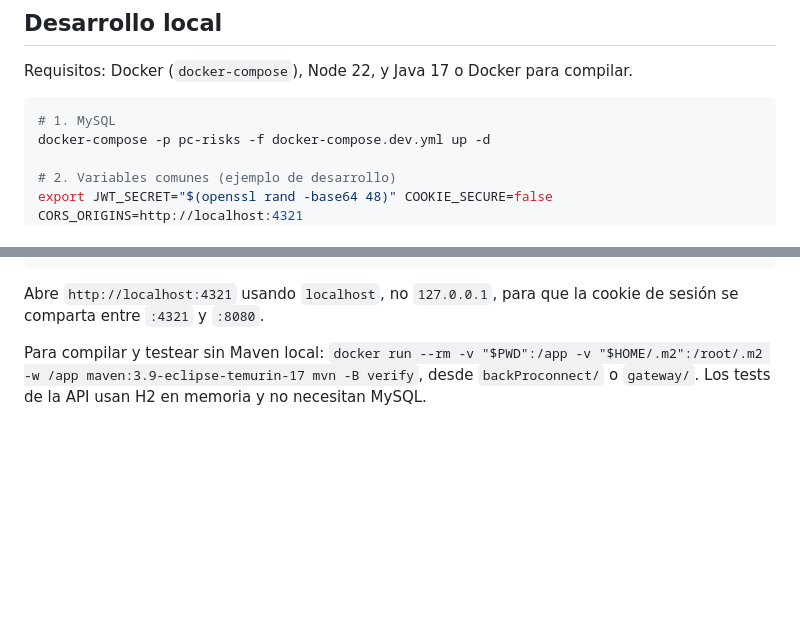
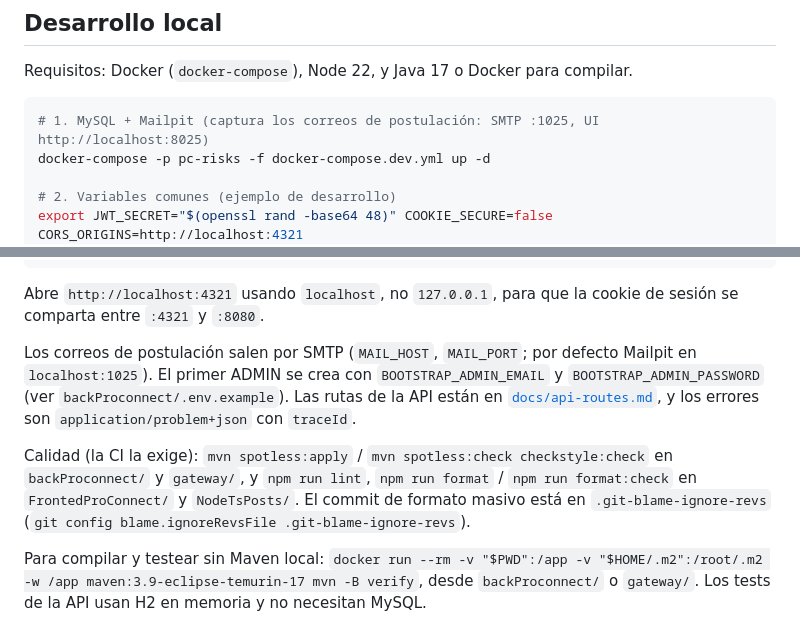
Before and after one commit to leonardo02lobo/ProConnect, a Markdown page: README.md, 2 parts joined by grey strips. GitHub-like rendering; blank space fills up the shorter version.

Commit message:
docs: Mailpit, bootstrap admin, quality commands; mark tooling and verification tasks
Co-Authored-By: Claude Opus 5.5 <noreply@anthropic.com>

````diff
--- a/README.md
+++ b/README.md
@@ -33,7 +33,7 @@ Cada servicio tiene un `.env.example` con todas sus variables. Copia los valores
 Requisitos: Docker (`docker-compose`), Node 22, y Java 17 o Docker para compilar.
 
 ```bash
-# 1. MySQL
+# 1. MySQL + Mailpit (captura los correos de postulación: SMTP :1025, UI http://localhost:8025)
 docker-compose -p pc-risks -f docker-compose.dev.yml up -d
 
 # 2. Variables comunes (ejemplo de desarrollo)
@@ -53,6 +53,10 @@ export DB_URL=jdbc:mysql://localhost:3306/proconnect DB_USER=proconnect DB_PASSW
 ```
 
 Abre `http://localhost:4321` usando `localhost`, no `127.0.0.1`, para que la cookie de sesión se comparta entre `:4321` y `:8080`.
+
+Los correos de postulación salen por SMTP (`MAIL_HOST`, `MAIL_PORT`; por defecto Mailpit en `localhost:1025`). El primer ADMIN se crea con `BOOTSTRAP_ADMIN_EMAIL` y `BOOTSTRAP_ADMIN_PASSWORD` (ver `backProconnect/.env.example`). Las rutas de la API están en [`docs/api-routes.md`](docs/api-routes.md), y los errores son `application/problem+json` con `traceId`.
+
+Calidad (la CI la exige): `mvn spotless:apply` / `mvn spotless:check checkstyle:check` en `backProconnect/` y `gateway/`, y `npm run lint`, `npm run format` / `npm run format:check` en `FrontedProConnect/` y `NodeTsPosts/`. El commit de formato masivo está en `.git-blame-ignore-revs` (`git config blame.ignoreRevsFile .git-blame-ignore-revs`).
 
 Para compilar y testear sin Maven local: `docker run --rm -v "$PWD":/app -v "$HOME/.m2":/root/.m2 -w /app maven:3.9-eclipse-temurin-17 mvn -B verify`, desde `backProconnect/` o `gateway/`. Los tests de la API usan H2 en memoria y no necesitan MySQL.
 
````
Also changed, not shown: 1 other file.
